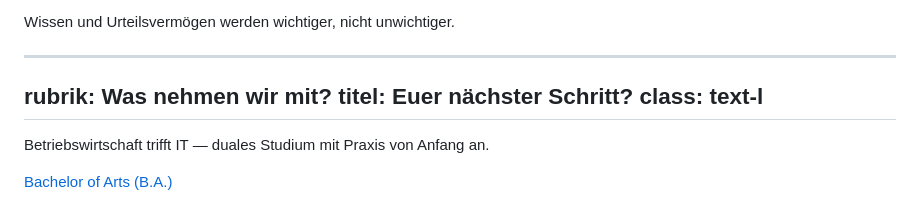
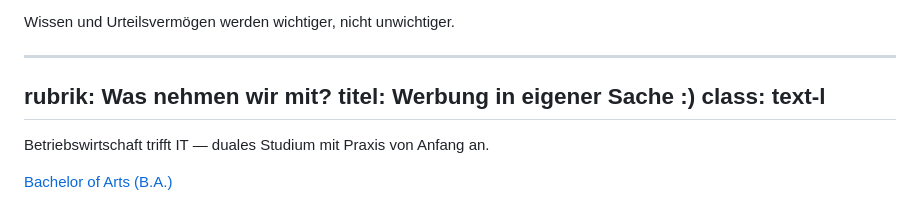
Before and after one commit to carstenlucke/schnupper, a Markdown page: presentation/slides.md, the part around the change. GitHub-like rendering.

Commit message:
presentation: Studien-Teaser heißt „Werbung in eigener Sache :)“
Co-Authored-By: Claude Opus 5.5 <noreply@anthropic.com>

```diff
--- a/presentation/slides.md
+++ b/presentation/slides.md
@@ -805,7 +805,7 @@ Beauftragen und prüfen kann nur, wer **selbst versteht**, worum es geht.
 
 ---
 rubrik: Was nehmen wir mit?
-titel: Euer nächster Schritt?
+titel: Werbung in eigener Sache :)
 class: text-l
 ---
 
```
